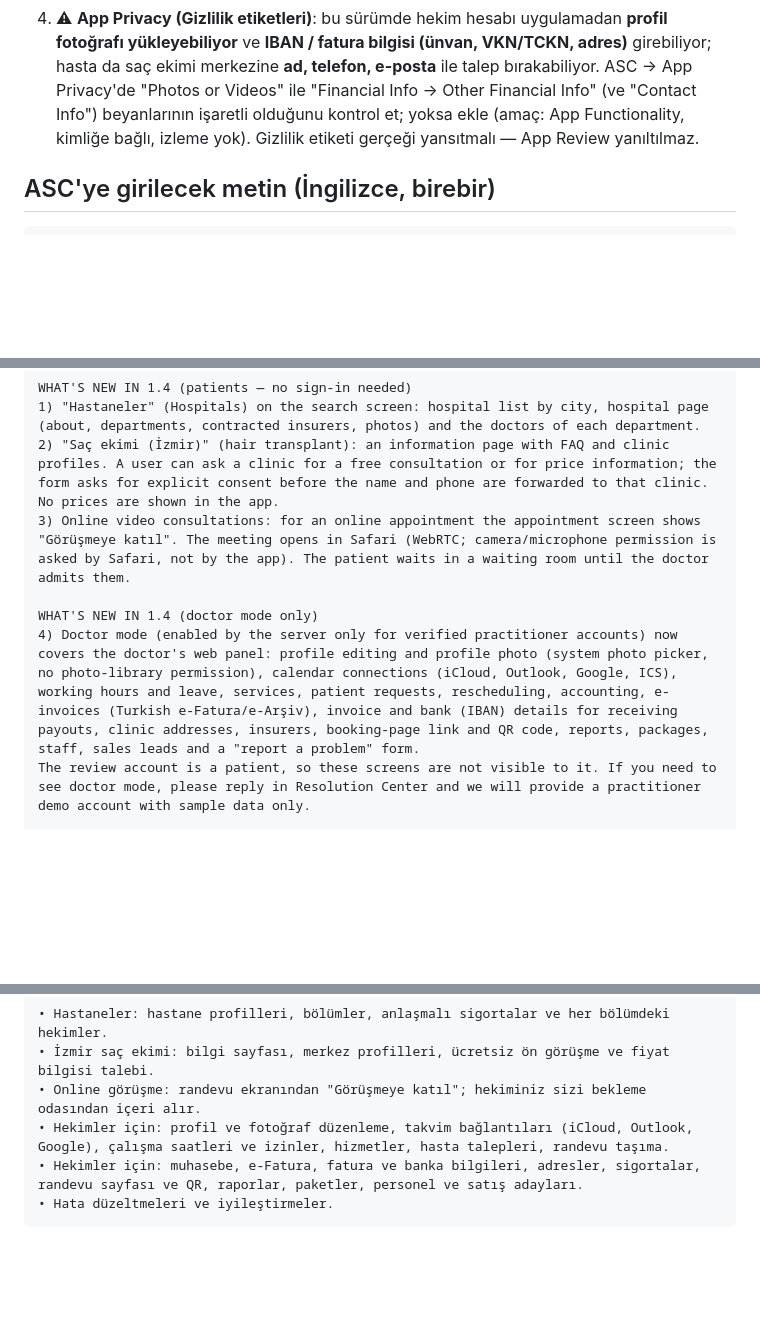
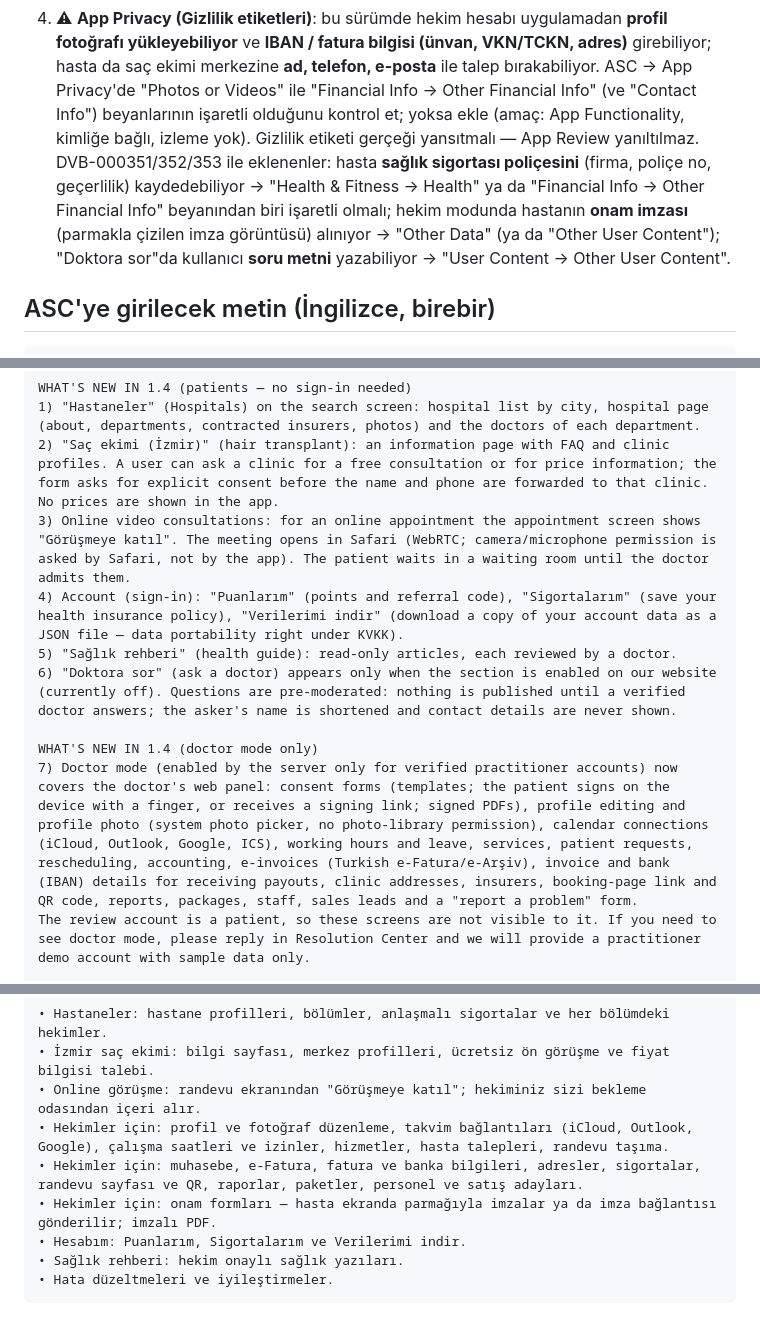
Before and after one commit to caymazbaris/doktorumveben-ios, a Markdown page: REVIEW-NOTES-V1.4.md, 3 parts joined by grey strips. GitHub-like rendering; blank space fills up the shorter version.

Commit message:
DVB-000351/352/353: 1.4 inceleme notlarına onam formları, hesap ekleri, sağlık rehberi ve Doktora sor
App Review notu ve "Bu sürümdeki yenilikler" metnine yeni özellikler eklendi;
gizlilik etiketi kontrol listesine sigorta poliçesi, onam imzası ve soru metni yazıldı.

Co-Authored-By: Claude Opus 5.5 <noreply@anthropic.com>

````diff
--- a/REVIEW-NOTES-V1.4.md
+++ b/REVIEW-NOTES-V1.4.md
@@ -15,6 +15,10 @@
    e-posta** ile talep bırakabiliyor. ASC → App Privacy'de "Photos or Videos" ile "Financial Info → Other Financial Info"
    (ve "Contact Info") beyanlarının işaretli olduğunu kontrol et; yoksa ekle (amaç: App Functionality, kimliğe bağlı,
    izleme yok). Gizlilik etiketi gerçeği yansıtmalı — App Review yanıltılmaz.
+   DVB-000351/352/353 ile eklenenler: hasta **sağlık sigortası poliçesini** (firma, poliçe no, geçerlilik) kaydedebiliyor
+   → "Health & Fitness → Health" ya da "Financial Info → Other Financial Info" beyanından biri işaretli olmalı;
+   hekim modunda hastanın **onam imzası** (parmakla çizilen imza görüntüsü) alınıyor → "Other Data" (ya da "Other User
+   Content"); "Doktora sor"da kullanıcı **soru metni** yazabiliyor → "User Content → Other User Content".
 
 ## ASC'ye girilecek metin (İngilizce, birebir)
 
@@ -28,9 +32,12 @@ WHAT'S NEW IN 1.4 (patients — no sign-in needed)
 1) "Hastaneler" (Hospitals) on the search screen: hospital list by city, hospital page (about, departments, contracted insurers, photos) and the doctors of each department.
 2) "Saç ekimi (İzmir)" (hair transplant): an information page with FAQ and clinic profiles. A user can ask a clinic for a free consultation or for price information; the form asks for explicit consent before the name and phone are forwarded to that clinic. No prices are shown in the app.
 3) Online video consultations: for an online appointment the appointment screen shows "Görüşmeye katıl". The meeting opens in Safari (WebRTC; camera/microphone permission is asked by Safari, not by the app). The patient waits in a waiting room until the doctor admits them.
+4) Account (sign-in): "Puanlarım" (points and referral code), "Sigortalarım" (save your health insurance policy), "Verilerimi indir" (download a copy of your account data as a JSON file — data portability right under KVKK).
+5) "Sağlık rehberi" (health guide): read-only articles, each reviewed by a doctor.
+6) "Doktora sor" (ask a doctor) appears only when the section is enabled on our website (currently off). Questions are pre-moderated: nothing is published until a verified doctor answers; the asker's name is shortened and contact details are never shown.
 
 WHAT'S NEW IN 1.4 (doctor mode only)
-4) Doctor mode (enabled by the server only for verified practitioner accounts) now covers the doctor's web panel: profile editing and profile photo (system photo picker, no photo-library permission), calendar connections (iCloud, Outlook, Google, ICS), working hours and leave, services, patient requests, rescheduling, accounting, e-invoices (Turkish e-Fatura/e-Arşiv), invoice and bank (IBAN) details for receiving payouts, clinic addresses, insurers, booking-page link and QR code, reports, packages, staff, sales leads and a "report a problem" form.
+7) Doctor mode (enabled by the server only for verified practitioner accounts) now covers the doctor's web panel: consent forms (templates; the patient signs on the device with a finger, or receives a signing link; signed PDFs), profile editing and profile photo (system photo picker, no photo-library permission), calendar connections (iCloud, Outlook, Google, ICS), working hours and leave, services, patient requests, rescheduling, accounting, e-invoices (Turkish e-Fatura/e-Arşiv), invoice and bank (IBAN) details for receiving payouts, clinic addresses, insurers, booking-page link and QR code, reports, packages, staff, sales leads and a "report a problem" form.
 The review account is a patient, so these screens are not visible to it. If you need to see doctor mode, please reply in Resolution Center and we will provide a practitioner demo account with sample data only.
 
 PAYMENTS
@@ -48,5 +55,8 @@ No third-party advertising or analytics SDKs, no tracking, no ATT prompt. Health
 • Online görüşme: randevu ekranından "Görüşmeye katıl"; hekiminiz sizi bekleme odasından içeri alır.
 • Hekimler için: profil ve fotoğraf düzenleme, takvim bağlantıları (iCloud, Outlook, Google), çalışma saatleri ve izinler, hizmetler, hasta talepleri, randevu taşıma.
 • Hekimler için: muhasebe, e-Fatura, fatura ve banka bilgileri, adresler, sigortalar, randevu sayfası ve QR, raporlar, paketler, personel ve satış adayları.
+• Hekimler için: onam formları — hasta ekranda parmağıyla imzalar ya da imza bağlantısı gönderilir; imzalı PDF.
+• Hesabım: Puanlarım, Sigortalarım ve Verilerimi indir.
+• Sağlık rehberi: hekim onaylı sağlık yazıları.
 • Hata düzeltmeleri ve iyileştirmeler.
 ```
````
Also changed, not shown: other parts of REVIEW-NOTES-V1.4.md (+1 -1 lines).
